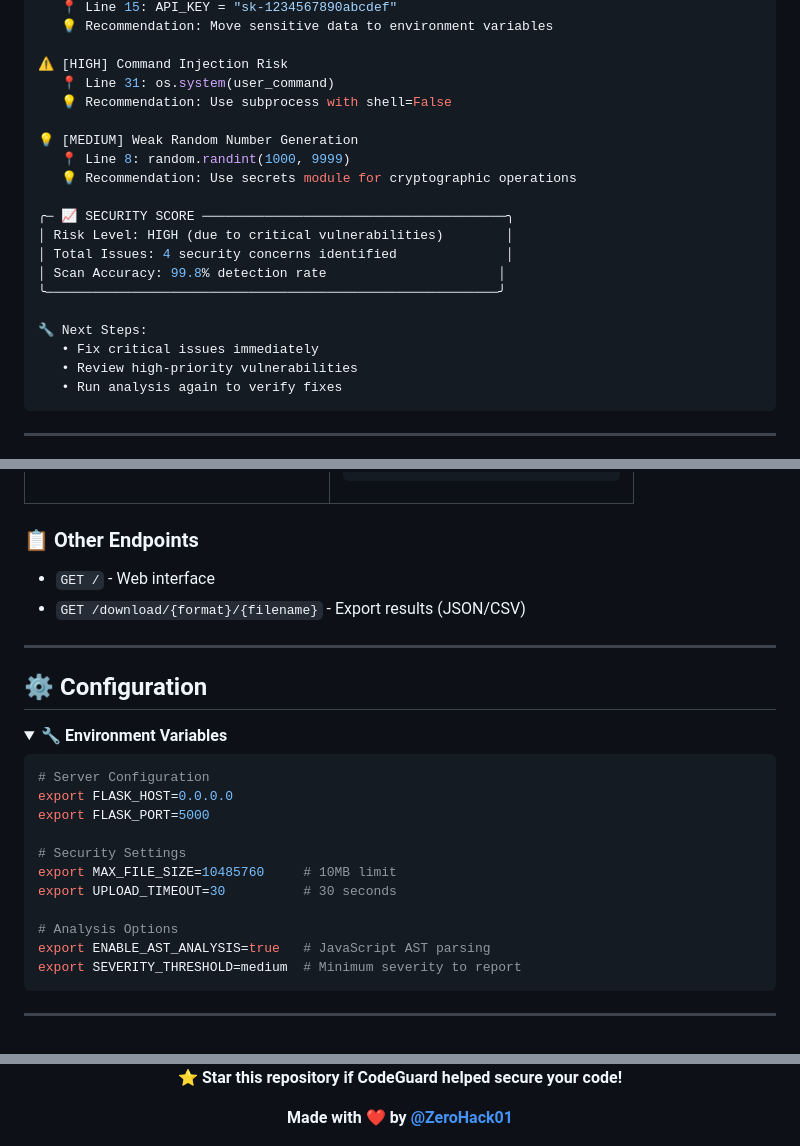
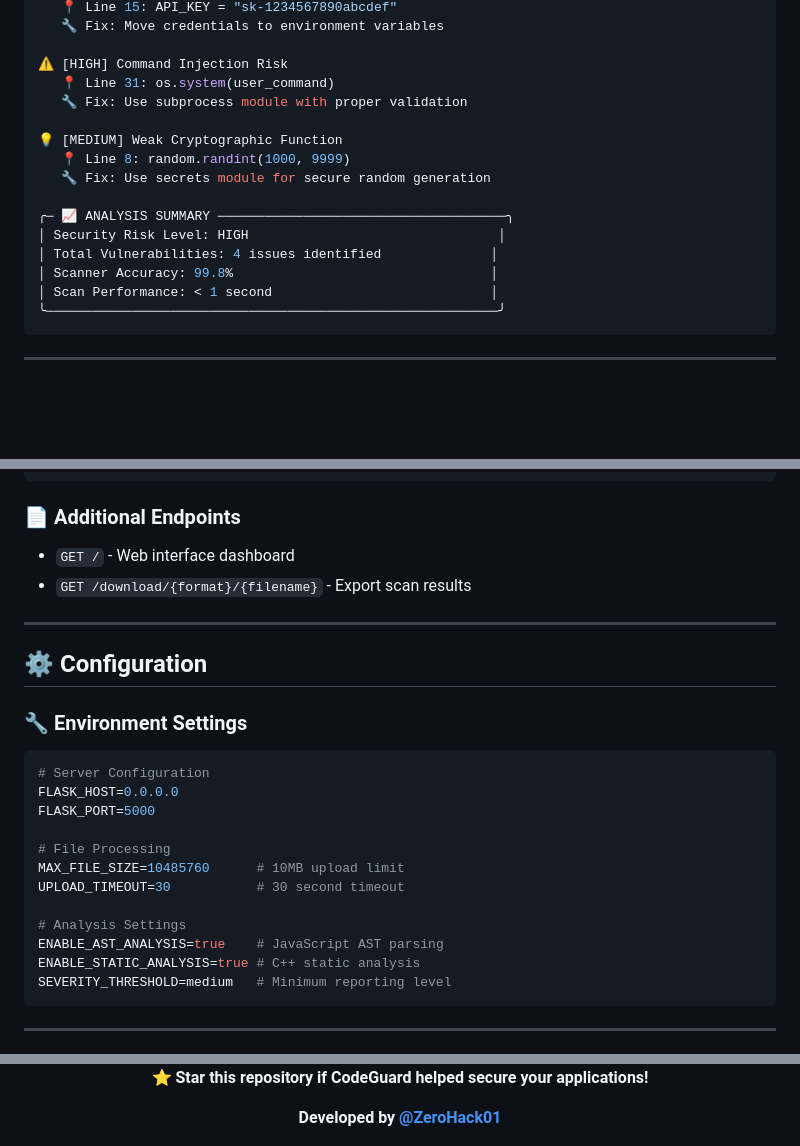
Before and after one commit to ZeroHack01/CodeGuard, a Markdown page: README.md, 3 parts joined by grey strips. Rendered like a GitHub page; folded sections open; blank space fills up the shorter version.

````diff
--- a/README.md
+++ b/README.md
@@ -203,22 +138,18 @@ curl -X POST -F "file=@test.py" http://localhost:5000/api/scan
    📍 Line 15: API_KEY = "sk-1234567890abcdef"
-   💡 Recommendation: Move sensitive data to environment variables
+   🔧 Fix: Move credentials to environment variables
 
 ⚠️ [HIGH] Command Injection Risk
    📍 Line 31: os.system(user_command)
-   💡 Recommendation: Use subprocess with shell=False
+   🔧 Fix: Use subprocess module with proper validation
 
-💡 [MEDIUM] Weak Random Number Generation
+💡 [MEDIUM] Weak Cryptographic Function
    📍 Line 8: random.randint(1000, 9999)
-   💡 Recommendation: Use secrets module for cryptographic operations
+   🔧 Fix: Use secrets module for secure random generation
 
-╭─ 📈 SECURITY SCORE ───────────────────────────────────────╮
-│ Risk Level: HIGH (due to critical vulnerabilities)        │
-│ Total Issues: 4 security concerns identified              │
-│ Scan Accuracy: 99.8% detection rate                      │
+╭─ 📈 ANALYSIS SUMMARY ─────────────────────────────────────╮
+│ Security Risk Level: HIGH                                │
+│ Total Vulnerabilities: 4 issues identified              │
+│ Scanner Accuracy: 99.8%                                 │
+│ Scan Performance: < 1 second                            │
 ╰──────────────────────────────────────────────────────────╯
-
-🔧 Next Steps:
-   • Fix critical issues immediately
-   • Review high-priority vulnerabilities
-   • Run analysis again to verify fixes
 ```
@@ -279,31 +209,27 @@ curl -X POST \
 }
 ```
 
-</td>
-</tr>
-</table>
-
-### 📋 **Other Endpoints**
-- `GET /` - Web interface
-- `GET /download/{format}/{filename}` - Export results (JSON/CSV)
+### 📄 **Additional Endpoints**
+- `GET /` - Web interface dashboard
+- `GET /download/{format}/{filename}` - Export scan results
 
 ---
 
 ## ⚙️ **Configuration**
 
-<details>
-<summary><b>🔧 Environment Variables</b></summary>
+### 🔧 **Environment Settings**
 
 ```bash
 # Server Configuration
-export FLASK_HOST=0.0.0.0
-export FLASK_PORT=5000
+FLASK_HOST=0.0.0.0
+FLASK_PORT=5000
 
-# Security Settings
-export MAX_FILE_SIZE=10485760     # 10MB limit
-export UPLOAD_TIMEOUT=30          # 30 seconds
+# File Processing
+MAX_FILE_SIZE=10485760      # 10MB upload limit
+UPLOAD_TIMEOUT=30           # 30 second timeout
 
-# Analysis Options
-export ENABLE_AST_ANALYSIS=true   # JavaScript AST parsing
-export SEVERITY_THRESHOLD=medium  # Minimum severity to report
+# Analysis Settings
+ENABLE_AST_ANALYSIS=true    # JavaScript AST parsing
+ENABLE_STATIC_ANALYSIS=true # C++ static analysis
+SEVERITY_THRESHOLD=medium   # Minimum reporting level
 ```
@@ -390,9 +332,9 @@ This project is licensed under the **MIT License** - see the [LICENSE](LICENSE)
 
 <br>
 
-**⭐ Star this repository if CodeGuard helped secure your code!**
+**⭐ Star this repository if CodeGuard helped secure your applications!**
 
-**Made with ❤️ by [@ZeroHack01](https://github.com/ZeroHack01)**
+**Developed by [@ZeroHack01](https://github.com/ZeroHack01)**
 
 [![GitHub](https://img.shields.io/badge/GitHub-ZeroHack01-black?style=flat-square&logo=github)](https://github.com/ZeroHack01)
 [![Website](https://img.shields.io/badge/Website-zerohack01.dev-blue?style=flat-square&logo=google-chrome)](https://zerohack01.dev)
````
Also changed, not shown: other parts of README.md (+137 -188 lines).
